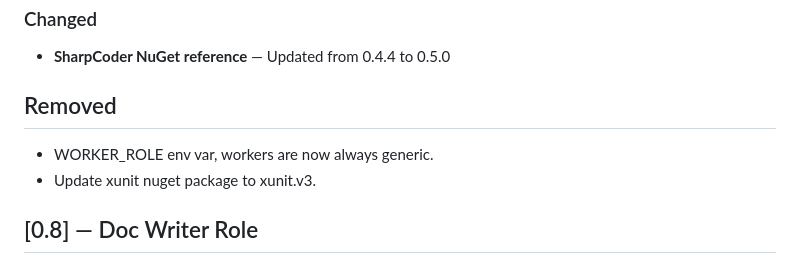
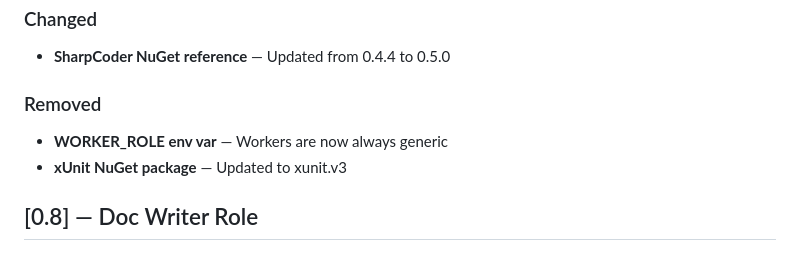
Before and after one commit to robkaandorp/CopilotHive, a Markdown page: CHANGELOG.md, the part around the change. Drawn GitHub-style.

Commit message:
docs: fix Removed section formatting in v0.5.0 changelog

```diff
--- a/CHANGELOG.md
+++ b/CHANGELOG.md
@@ -28,9 +28,9 @@
 ### Changed
 - **SharpCoder NuGet reference** — Updated from 0.4.4 to 0.5.0
 
-## Removed
-- WORKER_ROLE env var, workers are now always generic.
-- Update xunit nuget package to xunit.v3.
+### Removed
+- **WORKER_ROLE env var** — Workers are now always generic
+- **xUnit NuGet package** — Updated to xunit.v3
 
 ## [0.8] — Doc Writer Role
 
```
